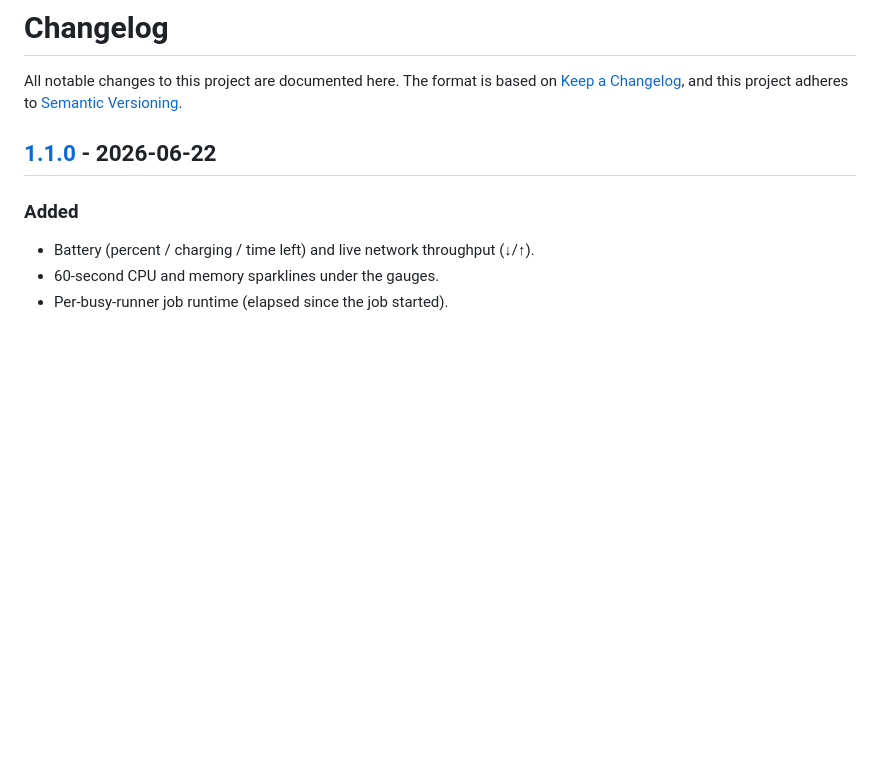
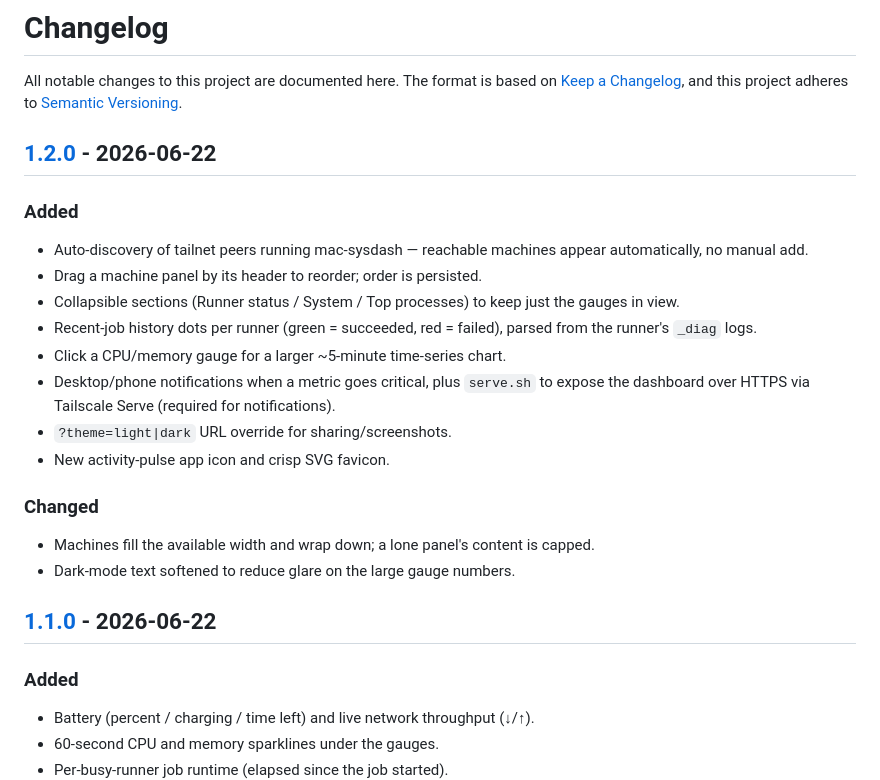
Before and after one commit to berkayturanci/mac-sysdash, a Markdown page: CHANGELOG.md, the part around the change. Drawn GitHub-style; blank space fills up the shorter version.

```diff
--- a/CHANGELOG.md
+++ b/CHANGELOG.md
@@ -3,6 +3,28 @@
 All notable changes to this project are documented here. The format is based on
 [Keep a Changelog](https://keepachangelog.com/), and this project adheres to
 [Semantic Versioning](https://semver.org/).
+
+## [1.2.0] - 2026-06-22
+
+### Added
+- Auto-discovery of tailnet peers running mac-sysdash — reachable machines appear
+  automatically, no manual add.
+- Drag a machine panel by its header to reorder; order is persisted.
+- Collapsible sections (Runner status / System / Top processes) to keep just the
+  gauges in view.
+- Recent-job history dots per runner (green = succeeded, red = failed), parsed from
+  the runner's `_diag` logs.
+- Click a CPU/memory gauge for a larger ~5-minute time-series chart.
+- Desktop/phone notifications when a metric goes critical, plus `serve.sh` to expose
+  the dashboard over HTTPS via Tailscale Serve (required for notifications).
+- `?theme=light|dark` URL override for sharing/screenshots.
+- New activity-pulse app icon and crisp SVG favicon.
+
+### Changed
+- Machines fill the available width and wrap down; a lone panel's content is capped.
+- Dark-mode text softened to reduce glare on the large gauge numbers.
+
+[1.2.0]: https://github.com/berkayturanci/mac-sysdash/releases/tag/v1.2.0
 
 ## [1.1.0] - 2026-06-22
 
```
Also changed, not shown: README.md (+25 -4 lines), docs/hero.png, icon-180.png, icon-192.png, icon-512.png, 4 other files.
